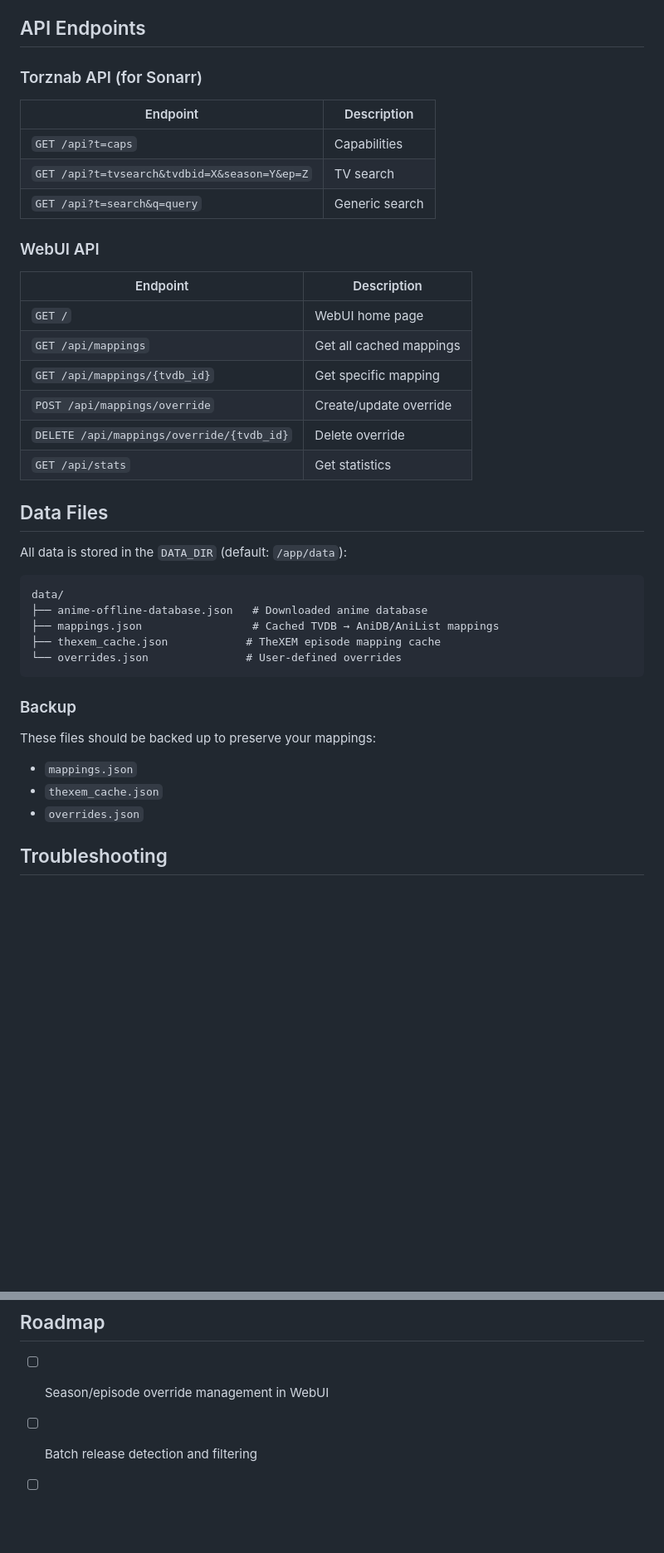
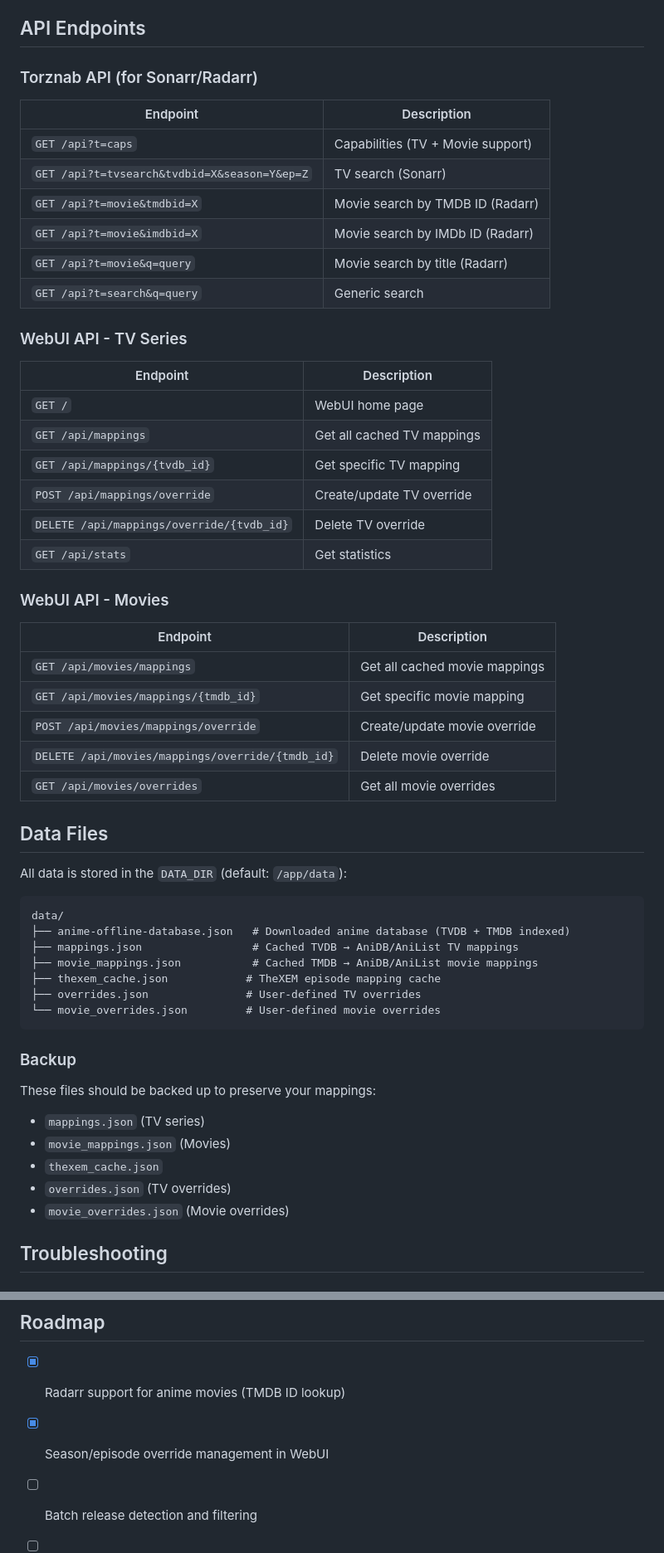
Before and after one commit to WarheadTaylor/AnimeSonarrProxy, a Markdown page: README.md, 2 parts joined by grey strips. Shown at 83% size. Drawn GitHub-style; blank space fills up the shorter version.

````diff
--- a/README.md
+++ b/README.md
@@ -234,24 +274,37 @@ Converts results to Torznab XML format with proper metadata.
 
 ## API Endpoints
 
-### Torznab API (for Sonarr)
+### Torznab API (for Sonarr/Radarr)
 
 | Endpoint | Description |
 |----------|-------------|
-| `GET /api?t=caps` | Capabilities |
-| `GET /api?t=tvsearch&tvdbid=X&season=Y&ep=Z` | TV search |
+| `GET /api?t=caps` | Capabilities (TV + Movie support) |
+| `GET /api?t=tvsearch&tvdbid=X&season=Y&ep=Z` | TV search (Sonarr) |
+| `GET /api?t=movie&tmdbid=X` | Movie search by TMDB ID (Radarr) |
+| `GET /api?t=movie&imdbid=X` | Movie search by IMDb ID (Radarr) |
+| `GET /api?t=movie&q=query` | Movie search by title (Radarr) |
 | `GET /api?t=search&q=query` | Generic search |
 
-### WebUI API
+### WebUI API - TV Series
 
 | Endpoint | Description |
 |----------|-------------|
 | `GET /` | WebUI home page |
-| `GET /api/mappings` | Get all cached mappings |
-| `GET /api/mappings/{tvdb_id}` | Get specific mapping |
-| `POST /api/mappings/override` | Create/update override |
-| `DELETE /api/mappings/override/{tvdb_id}` | Delete override |
+| `GET /api/mappings` | Get all cached TV mappings |
+| `GET /api/mappings/{tvdb_id}` | Get specific TV mapping |
+| `POST /api/mappings/override` | Create/update TV override |
+| `DELETE /api/mappings/override/{tvdb_id}` | Delete TV override |
 | `GET /api/stats` | Get statistics |
+
+### WebUI API - Movies
+
+| Endpoint | Description |
+|----------|-------------|
+| `GET /api/movies/mappings` | Get all cached movie mappings |
+| `GET /api/movies/mappings/{tmdb_id}` | Get specific movie mapping |
+| `POST /api/movies/mappings/override` | Create/update movie override |
+| `DELETE /api/movies/mappings/override/{tmdb_id}` | Delete movie override |
+| `GET /api/movies/overrides` | Get all movie overrides |
 
 ## Data Files
 
@@ -259,17 +312,21 @@ All data is stored in the `DATA_DIR` (default: `/app/data`):
 
 ```
 data/
-├── anime-offline-database.json   # Downloaded anime database
-├── mappings.json                 # Cached TVDB → AniDB/AniList mappings
+├── anime-offline-database.json   # Downloaded anime database (TVDB + TMDB indexed)
+├── mappings.json                 # Cached TVDB → AniDB/AniList TV mappings
+├── movie_mappings.json           # Cached TMDB → AniDB/AniList movie mappings
 ├── thexem_cache.json            # TheXEM episode mapping cache
-└── overrides.json               # User-defined overrides
+├── overrides.json               # User-defined TV overrides
+└── movie_overrides.json         # User-defined movie overrides
 ```
 
 ### Backup
 These files should be backed up to preserve your mappings:
-- `mappings.json`
+- `mappings.json` (TV series)
+- `movie_mappings.json` (Movies)
 - `thexem_cache.json`
-- `overrides.json`
+- `overrides.json` (TV overrides)
+- `movie_overrides.json` (Movie overrides)
 
 ## Troubleshooting
 
@@ -408,7 +469,8 @@ MIT License - see [LICENSE](LICENSE) file for details
 
 ## Roadmap
 
-- [ ] Season/episode override management in WebUI
+- [x] Radarr support for anime movies (TMDB ID lookup)
+- [x] Season/episode override management in WebUI
 - [ ] Batch release detection and filtering
 - [ ] Preferred subgroup configuration
 - [ ] Release quality filtering
````
Also changed, not shown: other parts of README.md (+64 -20 lines).
